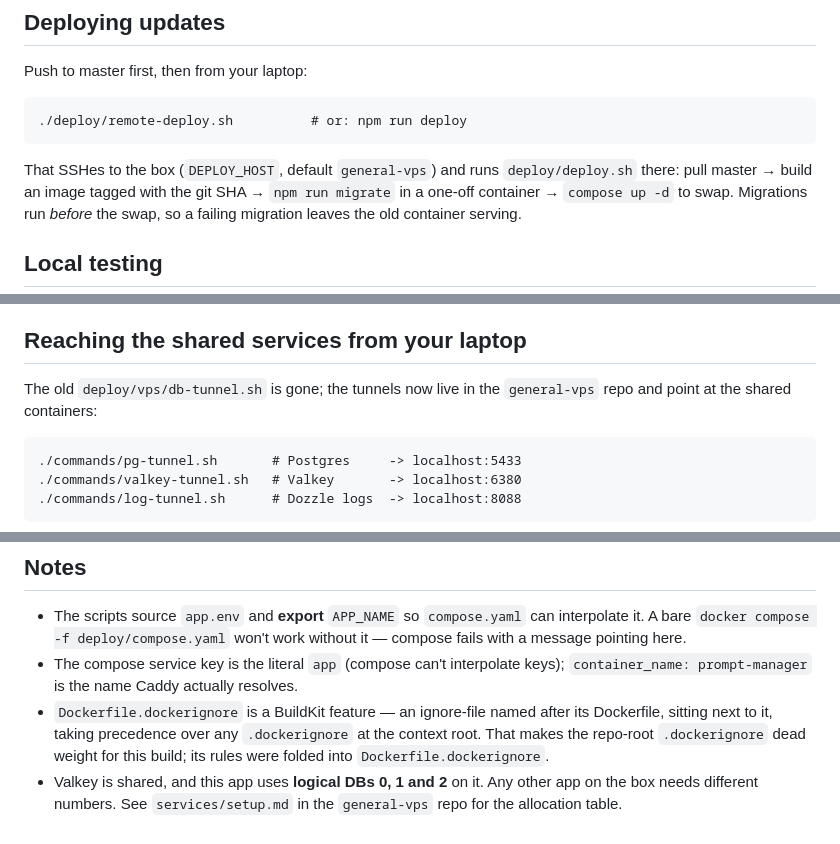
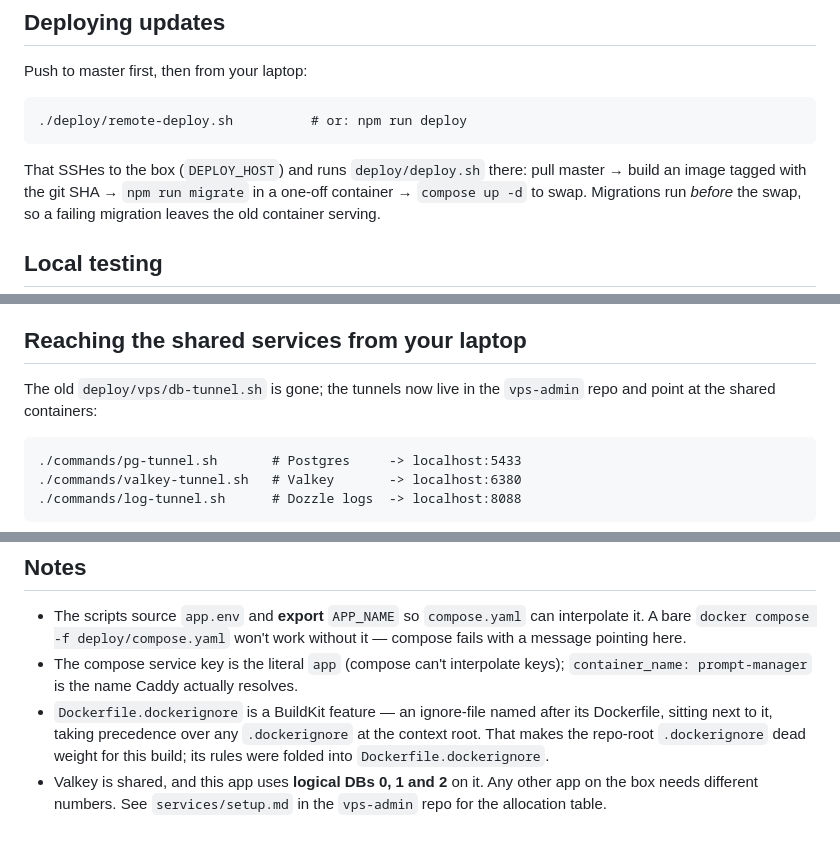
Before and after one commit to aradnom/Prompt-Manager, a Markdown page: deploy/README.md, 3 parts joined by grey strips. Rendered like a GitHub page.

````diff
--- a/deploy/README.md
+++ b/deploy/README.md
@@ -143,7 +143,7 @@ Push to master first, then from your laptop:
 ./deploy/remote-deploy.sh          # or: npm run deploy
 ```
 
-That SSHes to the box (`DEPLOY_HOST`, default `general-vps`) and runs
+That SSHes to the box (`DEPLOY_HOST`) and runs
 `deploy/deploy.sh` there: pull master → build an image tagged with the git SHA →
 `npm run migrate` in a one-off container → `compose up -d` to swap. Migrations
 run _before_ the swap, so a failing migration leaves the old container serving.
@@ -171,7 +171,7 @@ Two things to know when running the container locally:
 ## Reaching the shared services from your laptop
 
 The old `deploy/vps/db-tunnel.sh` is gone; the tunnels now live in the
-`general-vps` repo and point at the shared containers:
+`vps-admin` repo and point at the shared containers:
 
 ```
 ./commands/pg-tunnel.sh       # Postgres     -> localhost:5433
@@ -192,4 +192,4 @@ The old `deploy/vps/db-tunnel.sh` is gone; the tunnels now live in the
   this build; its rules were folded into `Dockerfile.dockerignore`.
 - Valkey is shared, and this app uses **logical DBs 0, 1 and 2** on it. Any
   other app on the box needs different numbers. See `services/setup.md` in the
-  `general-vps` repo for the allocation table.
+  `vps-admin` repo for the allocation table.
````
Also changed, not shown: other parts of deploy/README.md (+5 -5 lines).
